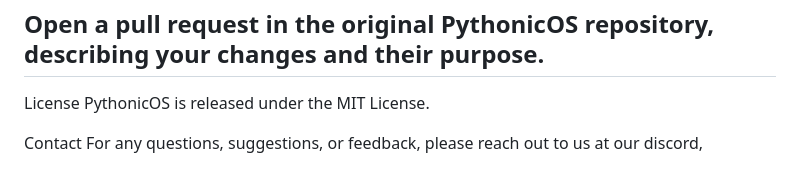
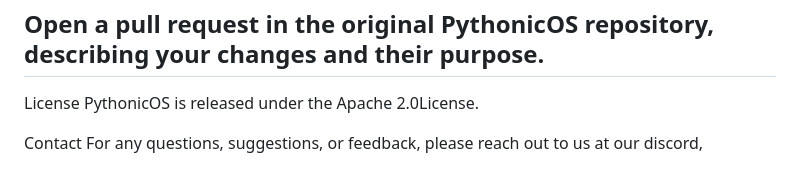
Before and after one commit to OpenStudioCorp/PythonicOS, a Markdown page: README.md, the part around the change. Drawn GitHub-style.

Commit message:
Make the license align with the README
I will probably overhaul the readme on their request since it's quite ugly and I think they need help with this since the project isn't looking great

```diff
--- a/README.md
+++ b/README.md
@@ -74,7 +74,7 @@ git push origin feature/your-feature-name
 Open a pull request in the original PythonicOS repository, describing your changes and their purpose.
 ------------------------------------------------------------------------------------------------------
 License
-PythonicOS is released under the MIT License.
+PythonicOS is released under the Apache 2.0License.
 
 Contact
 For any questions, suggestions, or feedback, please reach out to us at our discord,
```
